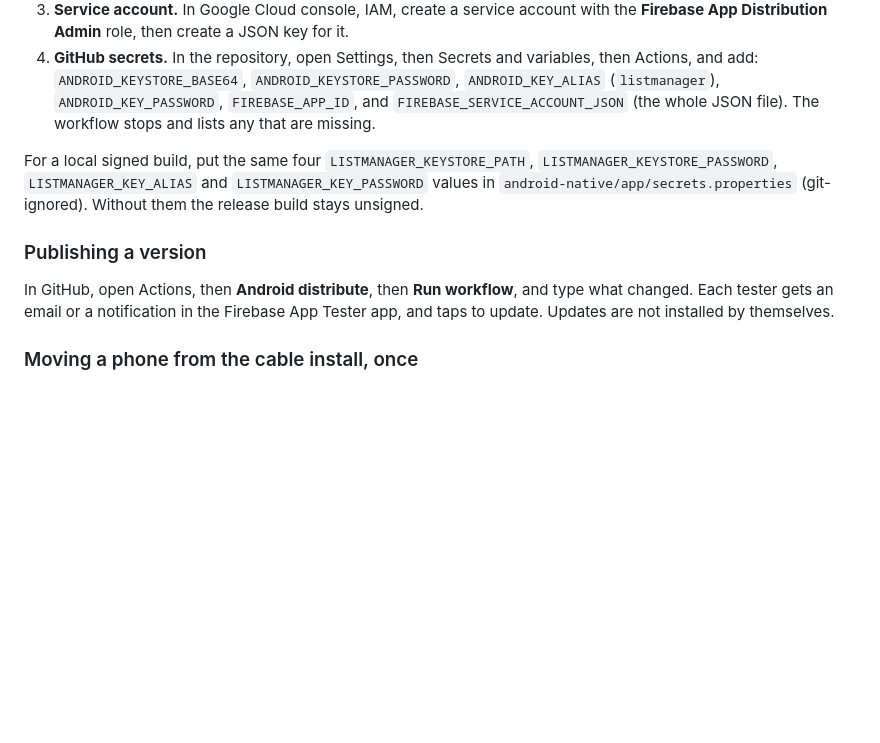
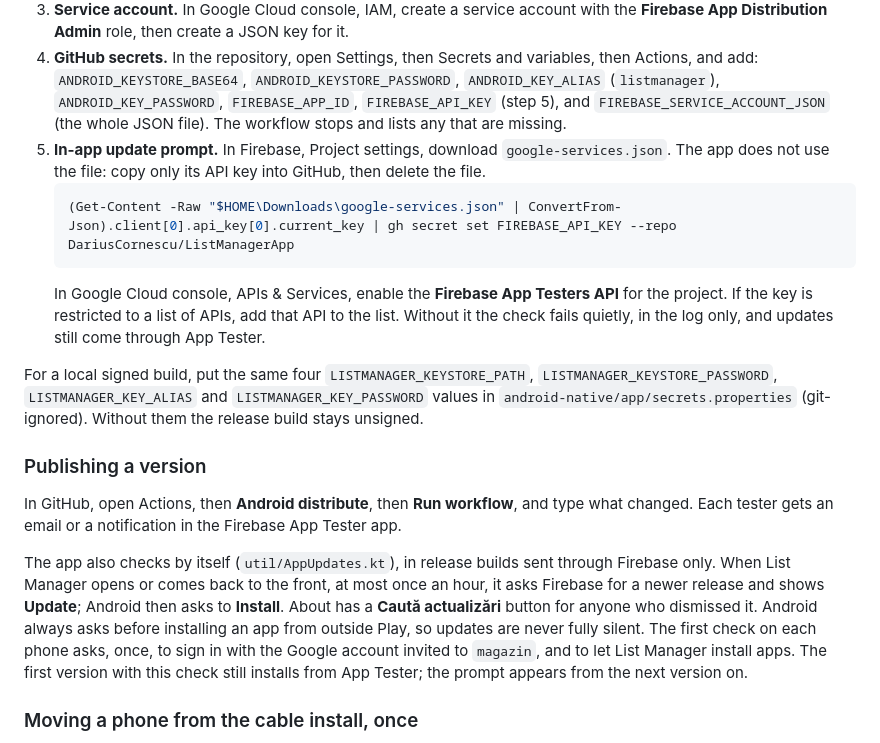
Before and after one commit to DariusCornescu/ListManagerApp, a Markdown page: DEPLOYMENT.md, the part around the change. GitHub-like rendering; blank space fills up the shorter version.

````diff
--- a/DEPLOYMENT.md
+++ b/DEPLOYMENT.md
@@ -75,8 +75,17 @@ build counts as an update. The APK is not kept on GitHub, because this repositor
 4. **GitHub secrets.** In the repository, open Settings, then Secrets and variables, then
    Actions, and add:
    `ANDROID_KEYSTORE_BASE64`, `ANDROID_KEYSTORE_PASSWORD`, `ANDROID_KEY_ALIAS` (`listmanager`),
-   `ANDROID_KEY_PASSWORD`, `FIREBASE_APP_ID`, and `FIREBASE_SERVICE_ACCOUNT_JSON` (the whole
-   JSON file). The workflow stops and lists any that are missing.
+   `ANDROID_KEY_PASSWORD`, `FIREBASE_APP_ID`, `FIREBASE_API_KEY` (step 5), and
+   `FIREBASE_SERVICE_ACCOUNT_JSON` (the whole JSON file). The workflow stops and lists any that
+   are missing.
+5. **In-app update prompt.** In Firebase, Project settings, download `google-services.json`. The
+   app does not use the file: copy only its API key into GitHub, then delete the file.
+   ```powershell
+   (Get-Content -Raw "$HOME\Downloads\google-services.json" | ConvertFrom-Json).client[0].api_key[0].current_key | gh secret set FIREBASE_API_KEY --repo DariusCornescu/ListManagerApp
+   ```
+   In Google Cloud console, APIs & Services, enable the **Firebase App Testers API** for the
+   project. If the key is restricted to a list of APIs, add that API to the list. Without it the
+   check fails quietly, in the log only, and updates still come through App Tester.
 
 For a local signed build, put the same four `LISTMANAGER_KEYSTORE_PATH`,
 `LISTMANAGER_KEYSTORE_PASSWORD`, `LISTMANAGER_KEY_ALIAS` and `LISTMANAGER_KEY_PASSWORD` values in
@@ -85,8 +94,16 @@ unsigned.
 
 ### Publishing a version
 In GitHub, open Actions, then **Android distribute**, then **Run workflow**, and type what changed.
-Each tester gets an email or a notification in the Firebase App Tester app, and taps to update.
-Updates are not installed by themselves.
+Each tester gets an email or a notification in the Firebase App Tester app.
+
+The app also checks by itself (`util/AppUpdates.kt`), in release builds sent through Firebase only.
+When List Manager opens or comes back to the front, at most once an hour, it asks Firebase for a
+newer release and shows **Update**; Android then asks to **Install**. About has a **Caută
+actualizări** button for anyone who dismissed it. Android always asks before installing an app
+from outside Play, so updates are never fully silent. The first check on each phone asks, once,
+to sign in with the Google account invited to `magazin`, and to let List Manager install apps.
+The first version with this check still installs from App Tester; the prompt appears from the
+next version on.
 
 ### Moving a phone from the cable install, once
 The app installed by cable is signed with this PC's debug key, so Android will not update it
````
Also changed, not shown: docs/PROGRESS.md (+28 -0 lines).
